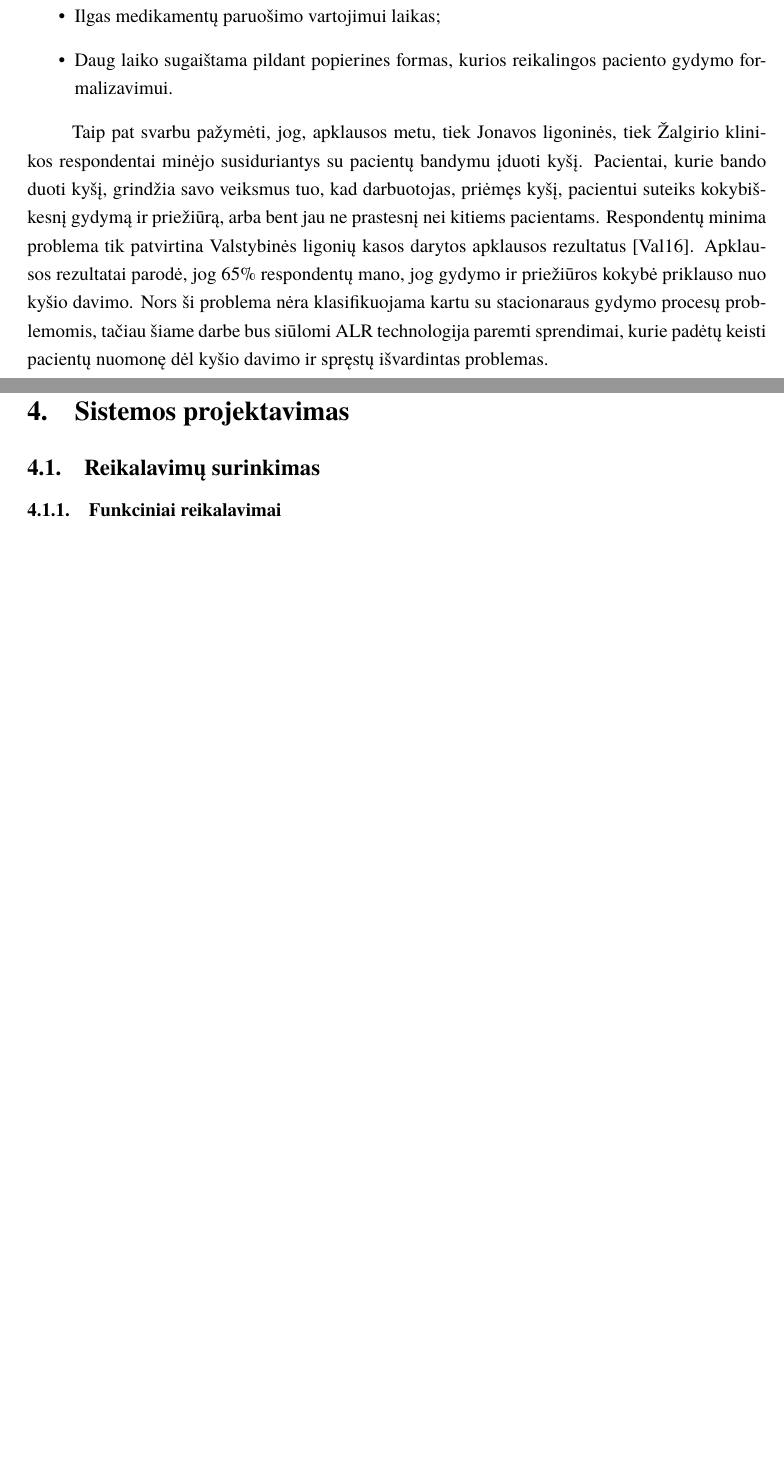
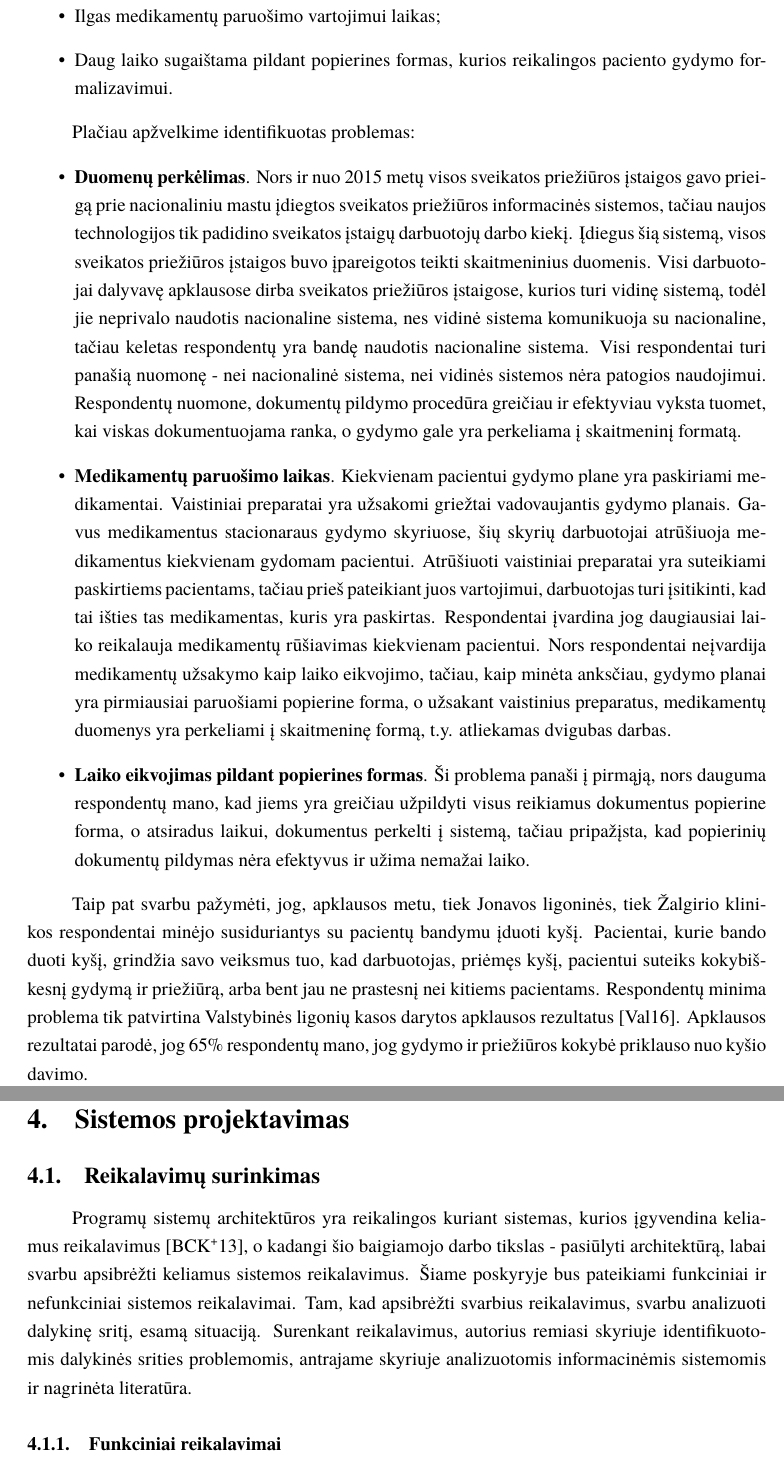
Before and after one commit to DziugasBaltramenas/Bachelor.Thesis, a LaTeX thesis (thesis.tex, which reads sections/hospitalisation.tex, sections/system.tex): two parts of pages 6 and 21 of 26, joined at a grey line, cut so that both start at the same text, the shorter picture padded with empty space. Compiled offline with XeLaTeX; a missing font is replaced by an installed copy or a similar font.

Commit message:
grammar fix

```diff
--- a/sections/hospitalisation.tex
+++ b/sections/hospitalisation.tex
@@ -39,9 +39,17 @@ Prieš paguldant pacientą, reikalingas gydymo planas, kuris yra pateikiamas pas
     \item Daug laiko sugaištama pildant popierines formas, kurios reikalingos paciento gydymo formalizavimui.
 \end{itemize}
 
-Taip pat svarbu pažymėti, jog, apklausos metu, tiek Jonavos ligoninės, tiek Žalgirio klinikos respondentai minėjo susiduriantys su pacientų bandymu įduoti kyšį. Pacientai, kurie bando duoti kyšį, grindžia savo veiksmus tuo, kad darbuotojas, priėmęs kyšį, pacientui suteiks kokybiškesnį gydymą ir priežiūrą, arba bent jau ne prastesnį nei kitiems pacientams. Respondentų minima problema tik patvirtina Valstybinės ligonių kasos darytos apklausos rezultatus \cite{Kasa2016}. Apklausos rezultatai parodė, jog 65\% respondentų mano, jog gydymo ir priežiūros kokybė priklauso nuo kyšio davimo. Nors ši problema nėra klasifikuojama kartu su stacionaraus gydymo procesų problemomis, tačiau šiame darbe bus siūlomi ALR technologija paremti sprendimai, kurie padėtų keisti pacientų nuomonę dėl kyšio davimo ir spręstų išvardintas problemas.
+Plačiau apžvelkime identifikuotas problemas:
+\begin{itemize}
+    \item \textbf{Duomenų perkėlimas}. Nors ir nuo 2015 metų visos sveikatos priežiūros įstaigos gavo prieigą prie nacionaliniu mastu įdiegtos sveikatos priežiūros informacinės sistemos, tačiau naujos technologijos tik padidino sveikatos įstaigų darbuotojų darbo kiekį. Įdiegus šią sistemą, visos sveikatos priežiūros įstaigos buvo įpareigotos teikti skaitmeninius duomenis. Visi darbuotojai dalyvavę apklausose dirba sveikatos priežiūros įstaigose, kurios turi vidinę sistemą, todėl jie neprivalo naudotis nacionaline sistema, nes vidinė sistema komunikuoja su nacionaline, tačiau keletas respondentų yra bandę naudotis nacionaline sistema. Visi respondentai turi panašią nuomonę - nei nacionalinė sistema, nei vidinės sistemos nėra patogios naudojimui. Respondentų nuomone, dokumentų pildymo procedūra greičiau ir efektyviau vyksta tuomet, kai viskas dokumentuojama ranka, o gydymo gale yra perkeliama į skaitmeninį formatą.
+    \item \textbf{Medikamentų paruošimo laikas}. Kiekvienam pacientui gydymo plane yra paskiriami medikamentai. Vaistiniai preparatai yra užsakomi griežtai vadovaujantis gydymo planais. Gavus medikamentus stacionaraus gydymo skyriuose, šių skyrių darbuotojai atrūšiuoja medikamentus kiekvienam gydomam pacientui. Atrūšiuoti vaistiniai preparatai yra suteikiami paskirtiems pacientams, tačiau prieš pateikiant juos vartojimui, darbuotojas turi įsitikinti, kad tai išties tas medikamentas, kuris yra paskirtas. Respondentai įvardina jog daugiausiai laiko reikalauja medikamentų rūšiavimas kiekvienam pacientui. Nors respondentai neįvardija medikamentų užsakymo kaip laiko eikvojimo, tačiau, kaip minėta anksčiau, gydymo planai yra pirmiausiai paruošiami popierine forma, o užsakant vaistinius preparatus, medikamentų duomenys yra perkeliami į skaitmeninę formą, t.y. atliekamas dvigubas darbas.
+    % ar tikrai perkeliami medikamentai i kompa?
+    \item \textbf{Laiko eikvojimas pildant popierines formas}. Ši problema panaši į pirmąją, nors dauguma respondentų mano, kad jiems yra greičiau užpildyti visus reikiamus dokumentus popierine forma, o atsiradus laikui, dokumentus perkelti į sistemą, tačiau pripažįsta, kad popierinių dokumentų pildymas nėra efektyvus ir užima nemažai laiko.
+\end{itemize}
 
+Taip pat svarbu pažymėti, jog, apklausos metu, tiek Jonavos ligoninės, tiek Žalgirio klinikos respondentai minėjo susiduriantys su pacientų bandymu įduoti kyšį. Pacientai, kurie bando duoti kyšį, grindžia savo veiksmus tuo, kad darbuotojas, priėmęs kyšį, pacientui suteiks kokybiškesnį gydymą ir priežiūrą, arba bent jau ne prastesnį nei kitiems pacientams. Respondentų minima problema tik patvirtina Valstybinės ligonių kasos darytos apklausos rezultatus \cite{Kasa2016}. Apklausos rezultatai parodė, jog 65\% respondentų mano, jog gydymo ir priežiūros kokybė priklauso nuo kyšio davimo.
 
+% Nors ši problema nėra klasifikuojama kartu su stacionaraus gydymo procesų problemomis, tačiau šiame darbe bus siūlomi ALR technologija paremti sprendimai, kurie padėtų keisti pacientų nuomonę dėl kyšio davimo ir spręstų išvardintas problemas.
 
 
 
--- a/sections/system.tex
+++ b/sections/system.tex
@@ -1,7 +1,7 @@
 \section{Sistemos projektavimas}
 
 \subsection{Reikalavimų surinkimas}
-
+Programų sistemų architektūros yra reikalingos kuriant sistemas, kurios įgyvendina keliamus reikalavimus \cite{Bass2013}, o kadangi šio baigiamojo darbo tikslas - pasiūlyti architektūrą, labai svarbu apsibrėžti keliamus sistemos reikalavimus. Šiame poskyryje bus pateikiami funkciniai ir nefunkciniai sistemos reikalavimai. Tam, kad apsibrėžti svarbius reikalavimus, svarbu analizuoti dalykinę sritį, esamą situaciją. Surenkant reikalavimus, autorius remiasi skyriuje identifikuotomis dalykinės srities problemomis, antrajame skyriuje analizuotomis informacinėmis sistemomis ir nagrinėta literatūra.
 \subsubsection{Funkciniai reikalavimai}
 
 Funkciniai reikalavimai yra surinkti remiantis dalykinės srities analize ir identifikuotomis stacionaraus gydymo problemomis.
```
Also changed, not shown: bibliografija.bib (+8 -0 lines), thesis.pdf.
